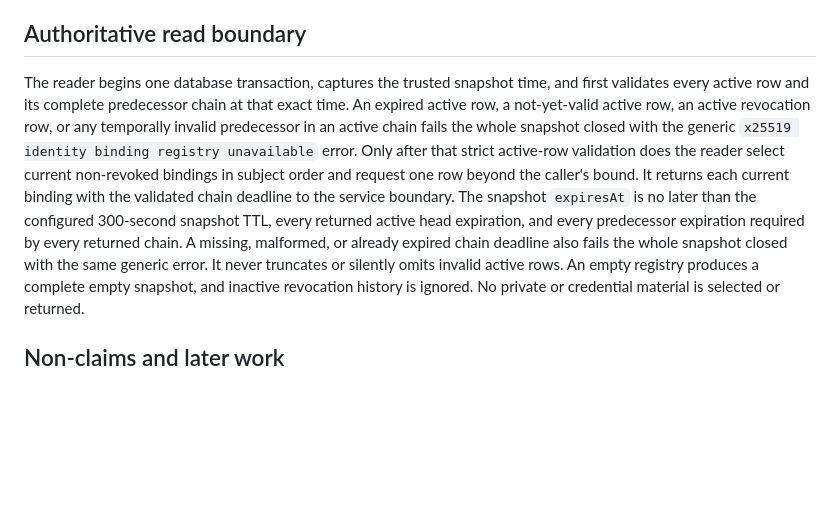
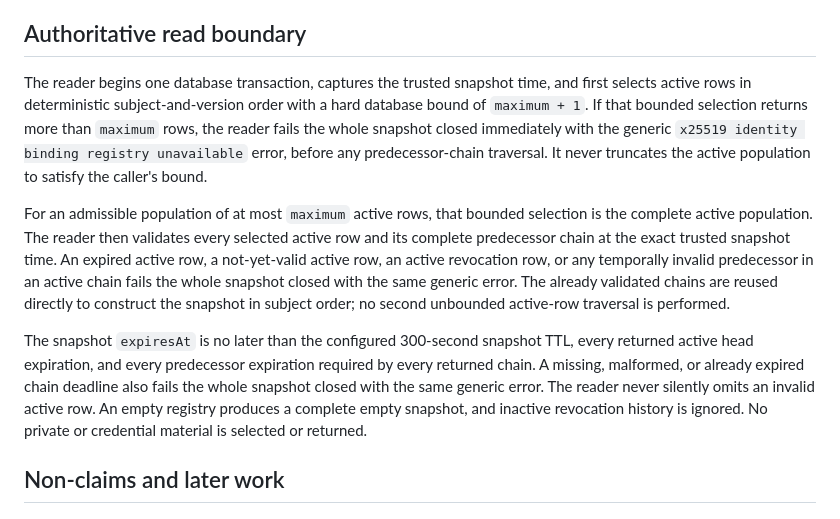
Before and after one commit to hodlxxi/Universal-Bitcoin-Identity-Layer, a Markdown page: docs/X25519_IDENTITY_BINDING_REGISTRY_V1.md, the part around the change. Rendered like a GitHub page; blank space fills up the shorter version.

Commit message:
docs: align bounded X25519 snapshot read contract

```diff
--- a/docs/X25519_IDENTITY_BINDING_REGISTRY_V1.md
+++ b/docs/X25519_IDENTITY_BINDING_REGISTRY_V1.md
@@ -103,19 +103,27 @@ partial output.
 ## Authoritative read boundary
 
 The reader begins one database transaction, captures the trusted snapshot time,
-and first validates every active row and its complete predecessor chain at that
-exact time. An expired active row, a not-yet-valid active row, an active
+and first selects active rows in deterministic subject-and-version order with a
+hard database bound of `maximum + 1`. If that bounded selection returns more
+than `maximum` rows, the reader fails the whole snapshot closed immediately with
+the generic `x25519 identity binding registry unavailable` error, before any
+predecessor-chain traversal. It never truncates the active population to satisfy
+the caller's bound.
+
+For an admissible population of at most `maximum` active rows, that bounded
+selection is the complete active population. The reader then validates every
+selected active row and its complete predecessor chain at the exact trusted
+snapshot time. An expired active row, a not-yet-valid active row, an active
 revocation row, or any temporally invalid predecessor in an active chain fails
-the whole snapshot closed with the generic
-`x25519 identity binding registry unavailable` error. Only after that strict
-active-row validation does the reader select current non-revoked bindings in
-subject order and request one row beyond the caller's bound. It returns each
-current binding with the validated chain deadline to the service boundary. The
-snapshot `expiresAt` is no later than the configured 300-second snapshot TTL,
+the whole snapshot closed with the same generic error. The already validated
+chains are reused directly to construct the snapshot in subject order; no second
+unbounded active-row traversal is performed.
+
+The snapshot `expiresAt` is no later than the configured 300-second snapshot TTL,
 every returned active head expiration, and every predecessor expiration required
 by every returned chain. A missing, malformed, or already expired chain deadline
-also fails the whole snapshot closed with the same generic error. It never
-truncates or silently omits invalid active rows. An empty registry produces a
+also fails the whole snapshot closed with the same generic error. The reader
+never silently omits an invalid active row. An empty registry produces a
 complete empty snapshot, and inactive revocation history is ignored. No private
 or credential material is selected or returned.
 
```
